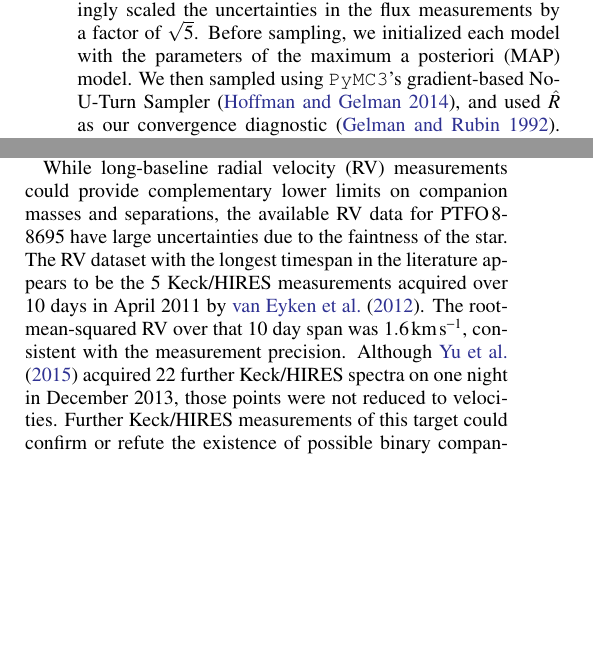
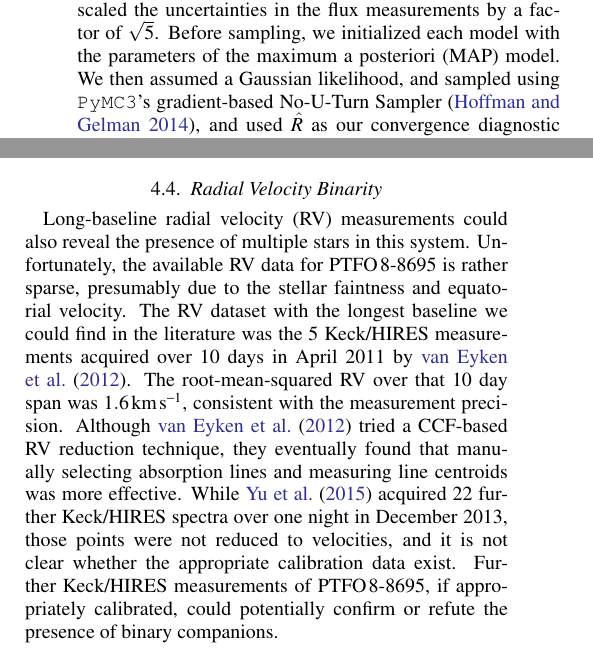
Before and after one commit to lgbouma/billy, a LaTeX paper (paper/ms.tex): two parts of the columns of pages 7 and 8 of 25 before the commit and two parts of the columns of pages 7 and 10 of 26 after it, joined at a grey line, cut so that both start at the same text, the shorter picture padded with empty space. Compiled offline with pdfLaTeX; a LaTeX package or settings file that is missing is left out; a missing bibliography style is replaced by a similar one.

Commit message:
update text

```diff
--- a/paper/ms.tex
+++ b/paper/ms.tex
@@ -587,11 +587,12 @@ To speed up the fitting process, we averaged the 2-minute lightcurve
 to 10-minute samples.  We correspondingly scaled the uncertainties in
 the flux measurements by a factor of $\sqrt{5}$.  Before sampling, we
 initialized each model with the parameters of the maximum a posteriori
-(MAP) model.  We then sampled using \texttt{PyMC3}'s gradient-based
-No-U-Turn Sampler \citep{hoffman_no-u-turn_2014}, and used $\hat{R}$
-as our convergence diagnostic \citep{gelman_inference_1992}.  We
-tested our ability to successfully recover injected parameters using
-synthetic data before fitting the \ptfo\ lightcurves.
+(MAP) model.  We then assumed a Gaussian likelihood, and sampled using
+\texttt{PyMC3}'s gradient-based No-U-Turn Sampler
+\citep{hoffman_no-u-turn_2014}, and used $\hat{R}$ as our convergence
+diagnostic \citep{gelman_inference_1992}.  We tested our ability to
+successfully recover injected parameters using synthetic data before
+fitting the \ptfo\ lightcurves.
 
 
 \subsection{Fitting Results}
@@ -734,18 +736,6 @@ to be a potential planetary-mass object \citep{schmidt_direct_2016}.
 Subsequent analysis of its colors showed that it is a background star
 \citep{lee_evidence_2018}.} cannot be the source of our signals.
 
-While long-baseline radial velocity (RV) measurements could provide
-complementary lower limits on companion masses and separations, the
-available RV data for \ptfo\ have large uncertainties due to the
-faintness of the star.  The RV dataset with the longest timespan in
-the literature appears to be the 5 Keck/HIRES measurements acquired
-over 10 days in April 2011 by \citet{van_eyken_ptf_2012}.  The
-root-mean-squared RV over that 10 day span was $1.6\,{\rm km}\,{\rm
-s}^{-1}$, consistent with the measurement precision.  Although
-\citet{yu_tests_2015} acquired 22 further Keck/HIRES spectra on one
-night in December 2013, those points were not reduced to velocities.
-Further Keck/HIRES measurements of this target could confirm or refute
-the existence of possible binary companions.
 
 \subsection{Photometric Binarity}
 
@@ -884,6 +874,28 @@ that comparably variable stars do not show comparably large
 astrometric excesses suggests that stellar binarity is indeed the root
 cause.
 
+\subsection{Radial Velocity Binarity}
+
+Long-baseline radial velocity (RV) measurements could also reveal
+the presence of multiple stars in this system.
+Unfortunately,
+the available RV data for \ptfo\ is rather sparse, presumably due to the
+stellar faintness and equatorial velocity.
+The RV dataset with the longest baseline we could find
+in the literature was the 5 Keck/HIRES measurements acquired
+over 10 days in April 2011 by \citet{van_eyken_ptf_2012}.  The
+root-mean-squared RV over that 10 day span was $1.6\,{\rm km}\,{\rm
+	s}^{-1}$, consistent with the measurement precision.
+Although \citet{van_eyken_ptf_2012} tried a CCF-based RV reduction
+technique, they eventually found that manually selecting
+absorption lines and measuring line centroids was more effective.
+While
+\citet{yu_tests_2015} acquired 22 further Keck/HIRES spectra over one
+night in December 2013, those points were not reduced to velocities, and
+it is not clear whether the appropriate calibration data exist.
+Further Keck/HIRES measurements of \ptfo, if appropriately calibrated,
+could potentially confirm or refute the presence of binary companions.
+
 \section{Discussion}
 \label{sec:discussion}
 
```
Also changed, not shown: paper/ms.pdf, paper/ms.tex (29 more changed lines).
